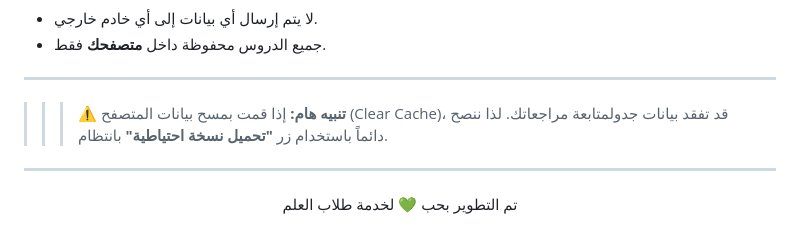
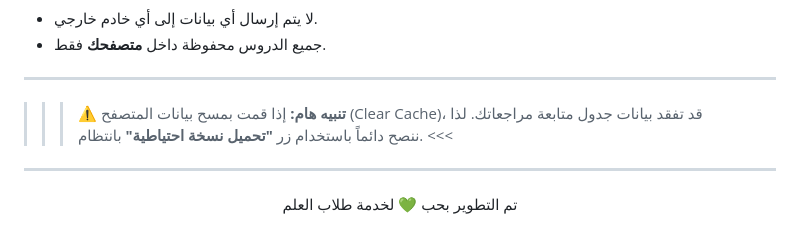
Before and after one commit to pureksa99/moddakr, a Markdown page: README.md, the part around the change. Rendered like a GitHub page.

Commit message:
Fix warning message formatting in README

```diff
--- a/README.md
+++ b/README.md
@@ -69,7 +69,7 @@
 *   لا يتم إرسال أي بيانات إلى أي خادم خارجي.
 *   جميع الدروس محفوظة داخل **متصفحك** فقط.
 ---
->>> ⚠️ **تنبيه هام:** إذا قمت بمسح بيانات المتصفح (Clear Cache)، قد تفقد بيانات جدولمتابعة مراجعاتك. لذا ننصح دائماً باستخدام زر **"تحميل نسخة احتياطية"** بانتظام.
+>>> ⚠️ **تنبيه هام:** إذا قمت بمسح بيانات المتصفح (Clear Cache)، قد تفقد بيانات جدول متابعة مراجعاتك. لذا ننصح دائماً باستخدام زر **"تحميل نسخة احتياطية"** بانتظام. <<<
 
 ---
 
```
